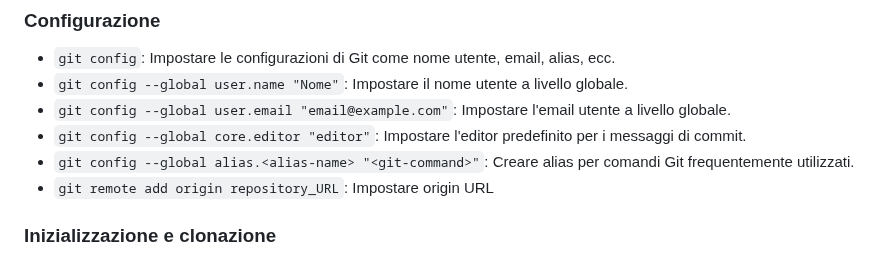
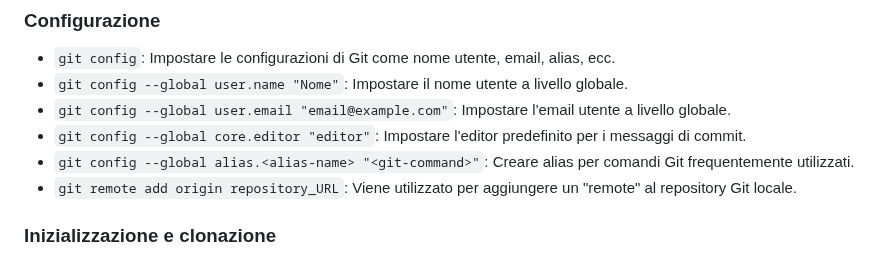
Before and after one commit to Mx444/progetto-code, a Markdown page: helpers/GIT_SHEET.md, the part around the change. GitHub-like rendering.

Commit message:
project/md GIT_SHEET.md fix

```diff
--- a/helpers/GIT_SHEET.md
+++ b/helpers/GIT_SHEET.md
@@ -7,7 +7,7 @@
 - `git config --global user.email "email@example.com"`: Impostare l'email utente a livello globale.
 - `git config --global core.editor "editor"`: Impostare l'editor predefinito per i messaggi di commit.
 - `git config --global alias.<alias-name> "<git-command>"`: Creare alias per comandi Git frequentemente utilizzati.
-- `git remote add origin repository_URL`: Impostare origin URL
+- `git remote add origin repository_URL`: Viene utilizzato per aggiungere un "remote" al repository Git locale.
 
 ### Inizializzazione e clonazione
 
```
